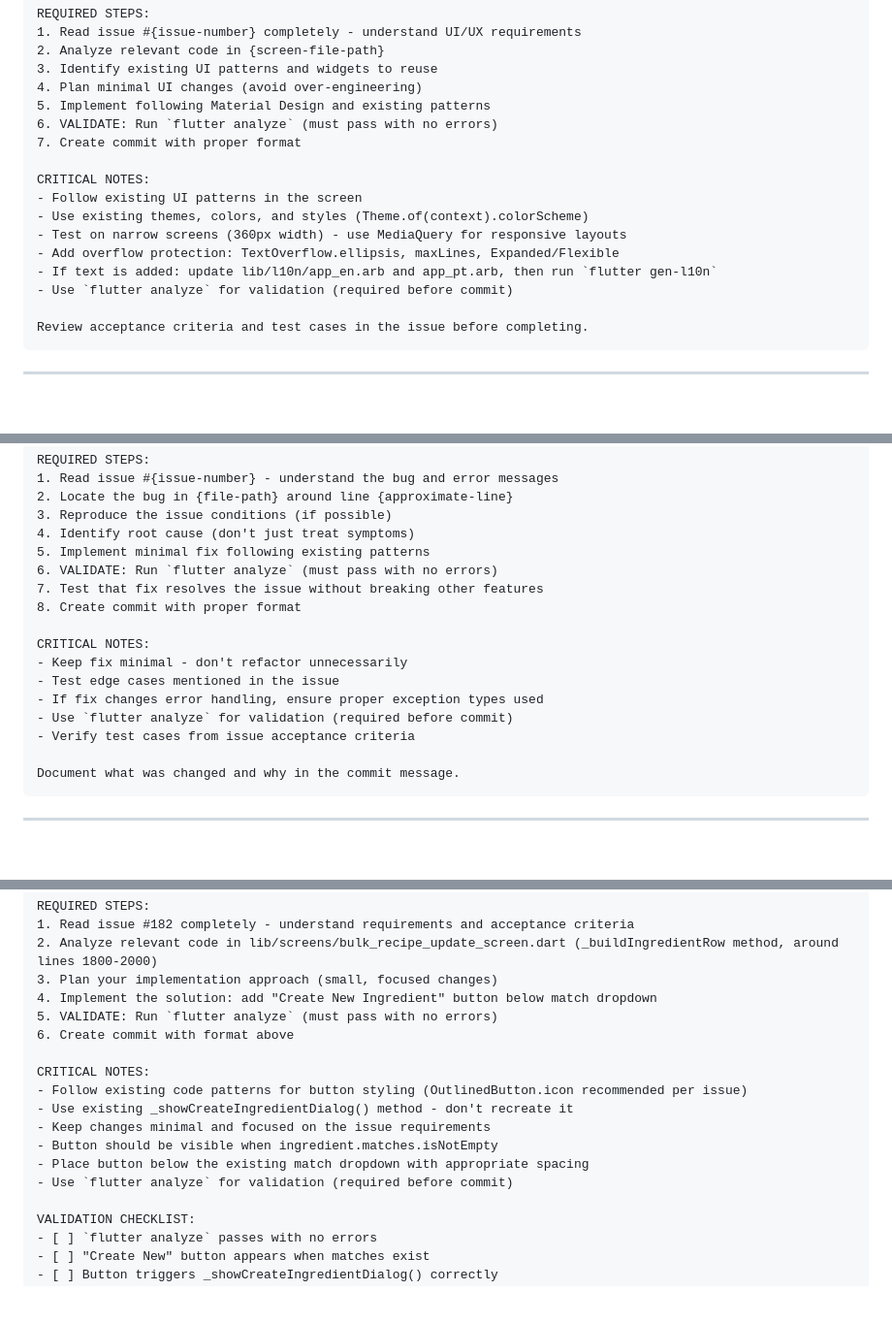
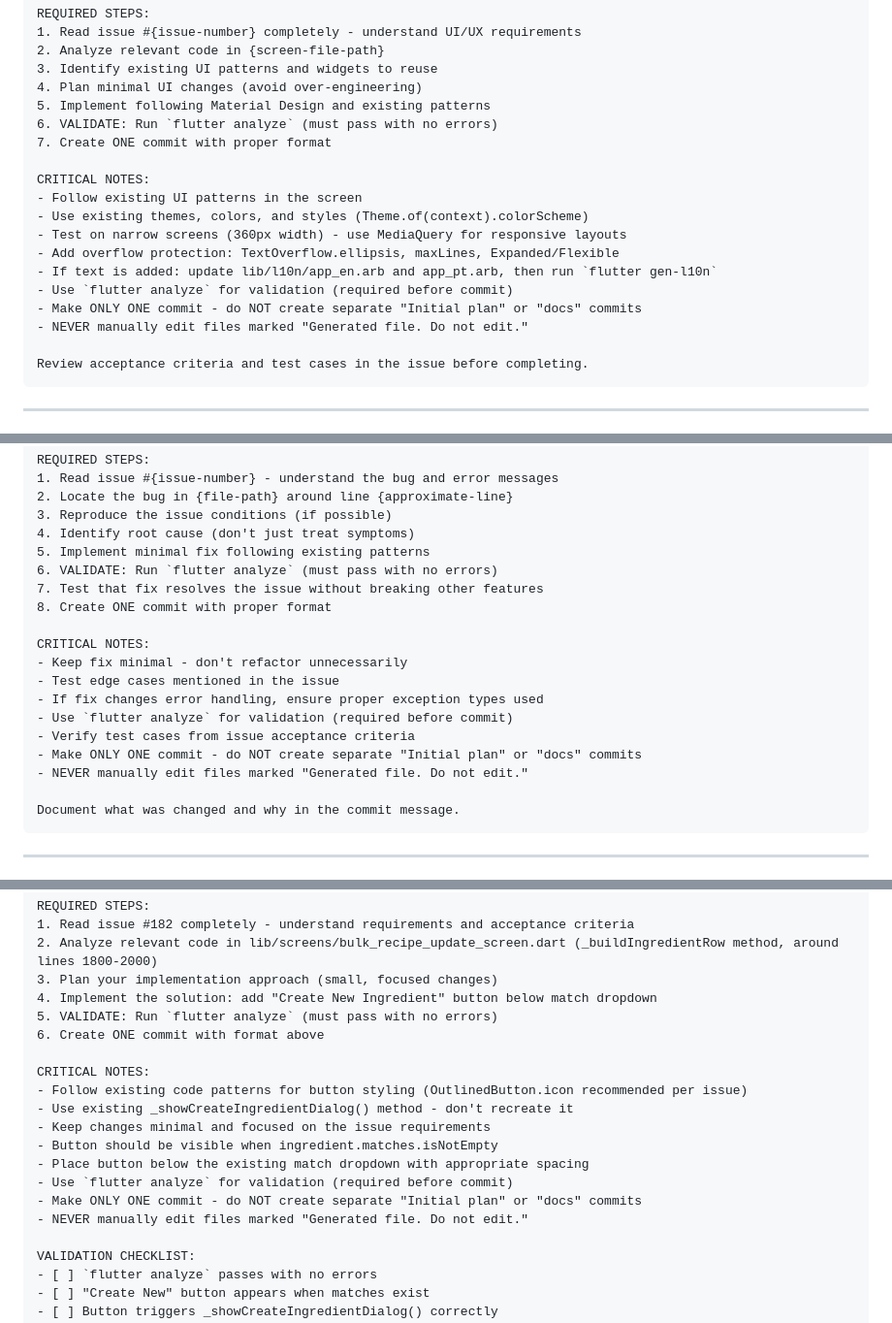
Before and after one commit to alemdisso/gastrobrain, a Markdown page: .github/COPILOT_INSTRUCTIONS.md, 3 parts joined by grey strips. Shown at 97% size. Rendered like a GitHub page; blank space fills up the shorter version.

````diff
--- a/.github/COPILOT_INSTRUCTIONS.md
+++ b/.github/COPILOT_INSTRUCTIONS.md
@@ -63,7 +119,7 @@ REQUIRED STEPS:
 4. Plan minimal UI changes (avoid over-engineering)
 5. Implement following Material Design and existing patterns
 6. VALIDATE: Run `flutter analyze` (must pass with no errors)
-7. Create commit with proper format
+7. Create ONE commit with proper format
 
 CRITICAL NOTES:
 - Follow existing UI patterns in the screen
@@ -72,6 +128,8 @@ CRITICAL NOTES:
 - Add overflow protection: TextOverflow.ellipsis, maxLines, Expanded/Flexible
 - If text is added: update lib/l10n/app_en.arb and app_pt.arb, then run `flutter gen-l10n`
 - Use `flutter analyze` for validation (required before commit)
+- Make ONLY ONE commit - do NOT create separate "Initial plan" or "docs" commits
+- NEVER manually edit files marked "Generated file. Do not edit."
 
 Review acceptance criteria and test cases in the issue before completing.
 ```
@@ -98,7 +156,7 @@ REQUIRED STEPS:
 5. Implement minimal fix following existing patterns
 6. VALIDATE: Run `flutter analyze` (must pass with no errors)
 7. Test that fix resolves the issue without breaking other features
-8. Create commit with proper format
+8. Create ONE commit with proper format
 
 CRITICAL NOTES:
 - Keep fix minimal - don't refactor unnecessarily
@@ -106,6 +164,8 @@ CRITICAL NOTES:
 - If fix changes error handling, ensure proper exception types used
 - Use `flutter analyze` for validation (required before commit)
 - Verify test cases from issue acceptance criteria
+- Make ONLY ONE commit - do NOT create separate "Initial plan" or "docs" commits
+- NEVER manually edit files marked "Generated file. Do not edit."
 
 Document what was changed and why in the commit message.
 ```
@@ -199,7 +261,7 @@ REQUIRED STEPS:
 3. Plan your implementation approach (small, focused changes)
 4. Implement the solution: add "Create New Ingredient" button below match dropdown
 5. VALIDATE: Run `flutter analyze` (must pass with no errors)
-6. Create commit with format above
+6. Create ONE commit with format above
 
 CRITICAL NOTES:
 - Follow existing code patterns for button styling (OutlinedButton.icon recommended per issue)
@@ -208,6 +270,8 @@ CRITICAL NOTES:
 - Button should be visible when ingredient.matches.isNotEmpty
 - Place button below the existing match dropdown with appropriate spacing
 - Use `flutter analyze` for validation (required before commit)
+- Make ONLY ONE commit - do NOT create separate "Initial plan" or "docs" commits
+- NEVER manually edit files marked "Generated file. Do not edit."
 
 VALIDATION CHECKLIST:
 - [ ] `flutter analyze` passes with no errors
````
Also changed, not shown: other parts of .github/COPILOT_INSTRUCTIONS.md (+90 -10 lines).
